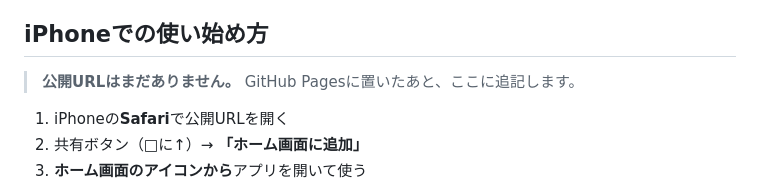
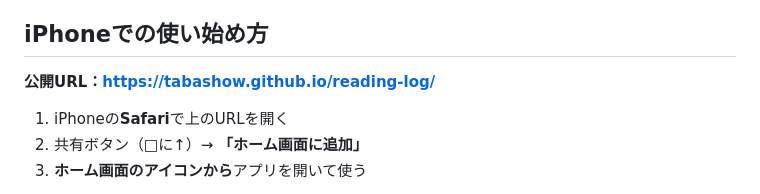
Before and after one commit to tabashow/reading-log, a Markdown page: README.md, the part around the change. Rendered like a GitHub page.

Commit message:
READMEに公開URLを追記
Co-Authored-By: Claude Opus 5.5 <noreply@anthropic.com>

```diff
--- a/README.md
+++ b/README.md
@@ -5,9 +5,9 @@
 
 ## iPhoneでの使い始め方
 
-> **公開URLはまだありません。** GitHub Pagesに置いたあと、ここに追記します。
+**公開URL：https://tabashow.github.io/reading-log/**
 
-1. iPhoneの**Safari**で公開URLを開く
+1. iPhoneの**Safari**で上のURLを開く
 2. 共有ボタン（□に↑）→ **「ホーム画面に追加」**
 3. **ホーム画面のアイコンから**アプリを開いて使う
 
```
